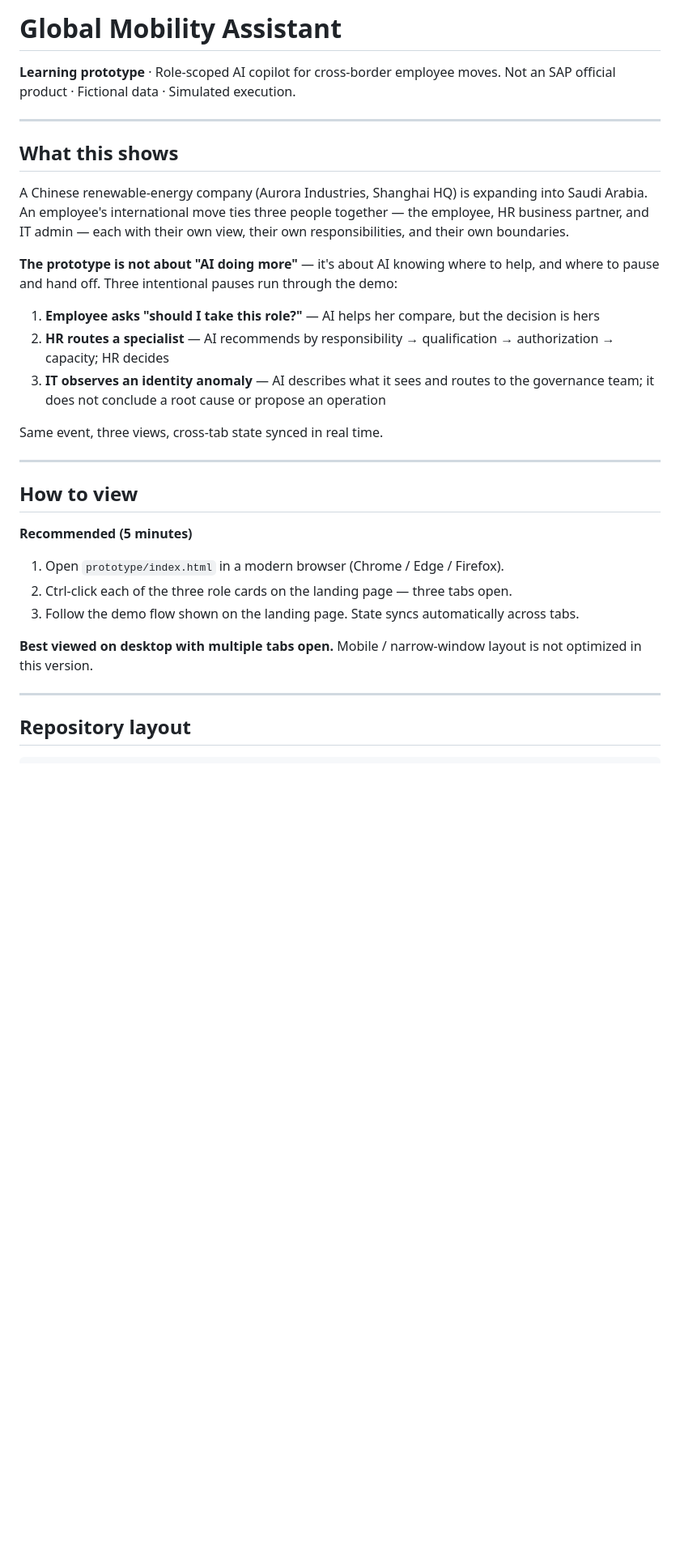
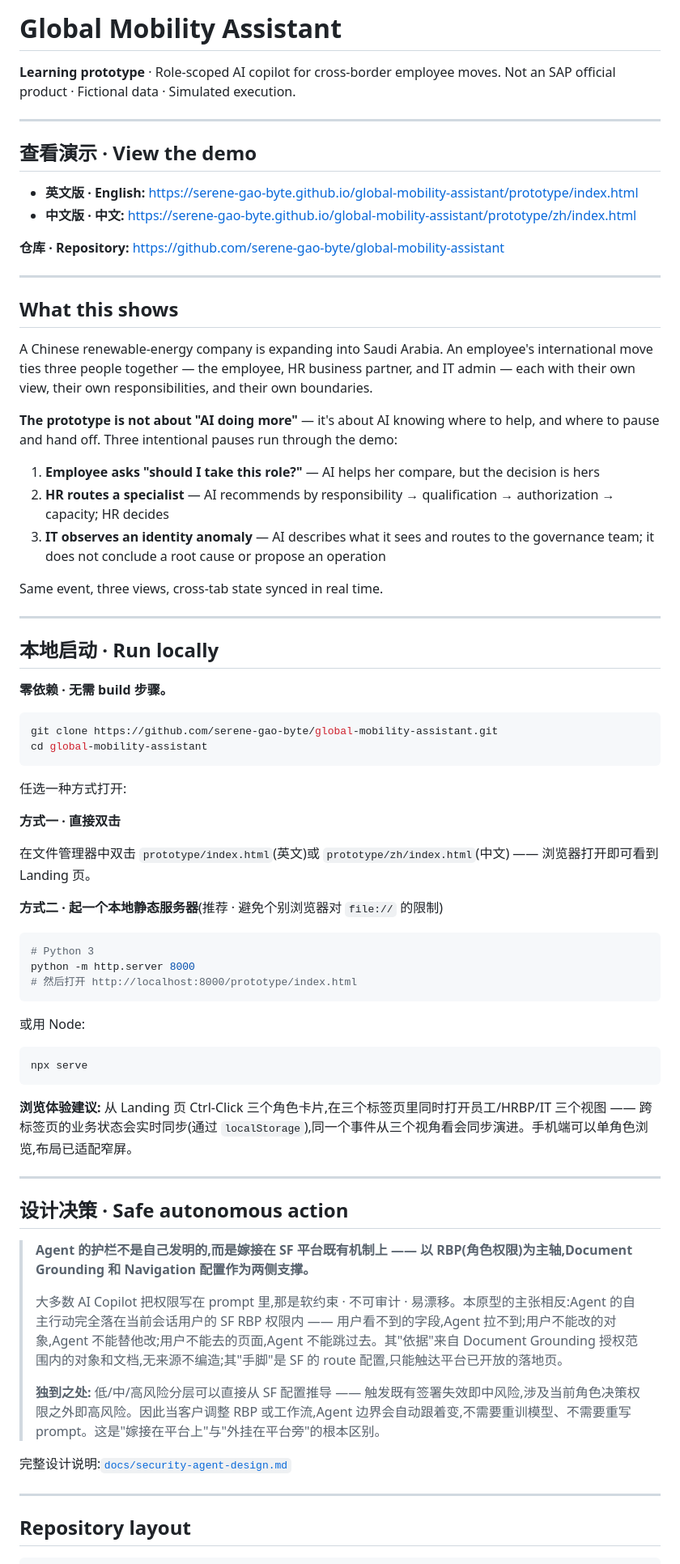
Before and after one commit to serene-gao-byte/global-mobility-assistant, a Markdown page: README.md, the part around one of its changes. Shown at 81% size. Drawn GitHub-style; blank space fills up the shorter version.

````diff
--- a/README.md
+++ b/README.md
@@ -5,9 +5,18 @@ Not an SAP official product · Fictional data · Simulated execution.
 
 ---
 
+## 查看演示 · View the demo
+
+- **英文版 · English:** https://serene-gao-byte.github.io/global-mobility-assistant/prototype/index.html
+- **中文版 · 中文:** https://serene-gao-byte.github.io/global-mobility-assistant/prototype/zh/index.html
+
+**仓库 · Repository:** https://github.com/serene-gao-byte/global-mobility-assistant
+
+---
+
 ## What this shows
 
-A Chinese renewable-energy company (Aurora Industries, Shanghai HQ) is expanding into Saudi Arabia. An employee's international move ties three people together — the employee, HR business partner, and IT admin — each with their own view, their own responsibilities, and their own boundaries.
+A Chinese renewable-energy company is expanding into Saudi Arabia. An employee's international move ties three people together — the employee, HR business partner, and IT admin — each with their own view, their own responsibilities, and their own boundaries.
 
 **The prototype is not about "AI doing more"** — it's about AI knowing where to help, and where to pause and hand off. Three intentional pauses run through the demo:
 
@@ -19,15 +28,48 @@ Same event, three views, cross-tab state synced in real time.
 
 ---
 
-## How to view
+## 本地启动 · Run locally
 
-**Recommended (5 minutes)**
+**零依赖 · 无需 build 步骤。**
 
-1. Open `prototype/index.html` in a modern browser (Chrome / Edge / Firefox).
-2. Ctrl-click each of the three role cards on the landing page — three tabs open.
-3. Follow the demo flow shown on the landing page. State syncs automatically across tabs.
+```bash
+git clone https://github.com/serene-gao-byte/global-mobility-assistant.git
+cd global-mobility-assistant
+```
 
-**Best viewed on desktop with multiple tabs open.** Mobile / narrow-window layout is not optimized in this version.
+任选一种方式打开:
+
+**方式一 · 直接双击**
+
+在文件管理器中双击 `prototype/index.html`(英文)或 `prototype/zh/index.html`(中文) —— 浏览器打开即可看到 Landing 页。
+
+**方式二 · 起一个本地静态服务器**(推荐 · 避免个别浏览器对 `file://` 的限制)
+
+```bash
+# Python 3
+python -m http.server 8000
+# 然后打开 http://localhost:8000/prototype/index.html
+```
+
+或用 Node:
+
+```bash
+npx serve
+```
+
+**浏览体验建议:** 从 Landing 页 Ctrl-Click 三个角色卡片,在三个标签页里同时打开员工/HRBP/IT 三个视图 —— 跨标签页的业务状态会实时同步(通过 `localStorage`),同一个事件从三个视角看会同步演进。手机端可以单角色浏览,布局已适配窄屏。
+
+---
+
+## 设计决策 · Safe autonomous action
+
+> **Agent 的护栏不是自己发明的,而是嫁接在 SF 平台既有机制上 —— 以 RBP(角色权限)为主轴,Document Grounding 和 Navigation 配置作为两侧支撑。**
+>
+> 大多数 AI Copilot 把权限写在 prompt 里,那是软约束 · 不可审计 · 易漂移。本原型的主张相反:Agent 的自主行动完全落在当前会话用户的 SF RBP 权限内 —— 用户看不到的字段,Agent 拉不到;用户不能改的对象,Agent 不能替他改;用户不能去的页面,Agent 不能跳过去。其"依据"来自 Document Grounding 授权范围内的对象和文档,无来源不编造;其"手脚"是 SF 的 route 配置,只能触达平台已开放的落地页。
+>
+> **独到之处:** 低/中/高风险分层可以直接从 SF 配置推导 —— 触发既有签署失效即中风险,涉及当前角色决策权限之外即高风险。因此当客户调整 RBP 或工作流,Agent 边界会自动跟着变,不需要重训模型、不需要重写 prompt。这是"嫁接在平台上"与"外挂在平台旁"的根本区别。
+
+完整设计说明:[`docs/security-agent-design.md`](docs/security-agent-design.md)
 
 ---
 
````
Also changed, not shown: other parts of README.md (+12 -10 lines), docs/security-agent-design.md (added, +154 -0 lines).
